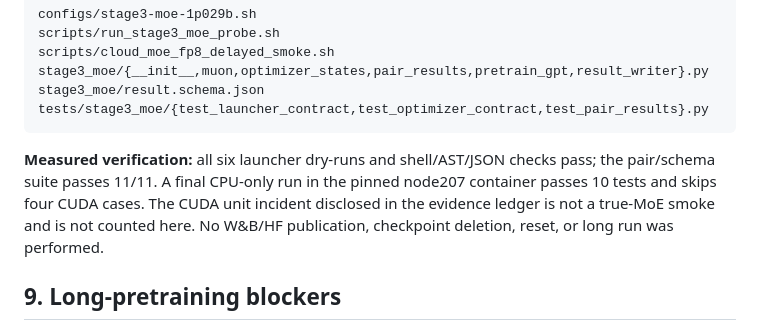
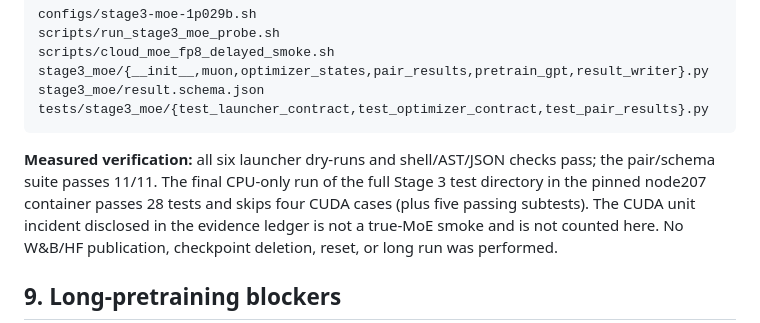
Before and after one commit to AverageMetaheuristicsEnjoyer/H-MoE-Part-cloud, a Markdown page: docs/stage3-moe-experiment-plan.md, the part around the change. GitHub-like rendering.

````diff
--- a/docs/stage3-moe-experiment-plan.md
+++ b/docs/stage3-moe-experiment-plan.md
@@ -256,8 +256,9 @@ tests/stage3_moe/{test_launcher_contract,test_optimizer_contract,test_pair_resul
 ```
 
 **Measured verification:** all six launcher dry-runs and shell/AST/JSON checks
-pass; the pair/schema suite passes 11/11.  A final CPU-only run in the pinned
-node207 container passes 10 tests and skips four CUDA cases.  The CUDA unit
+pass; the pair/schema suite passes 11/11.  The final CPU-only run of the full
+Stage 3 test directory in the pinned node207 container passes 28 tests and
+skips four CUDA cases (plus five passing subtests).  The CUDA unit
 incident disclosed in the evidence ledger is not a true-MoE smoke and is not
 counted here.  No W&B/HF publication, checkpoint deletion, reset, or long run
 was performed.
````
Also changed, not shown: docs/stage3-moe-live-evidence-2026-08-12.md (+10 -3 lines).
